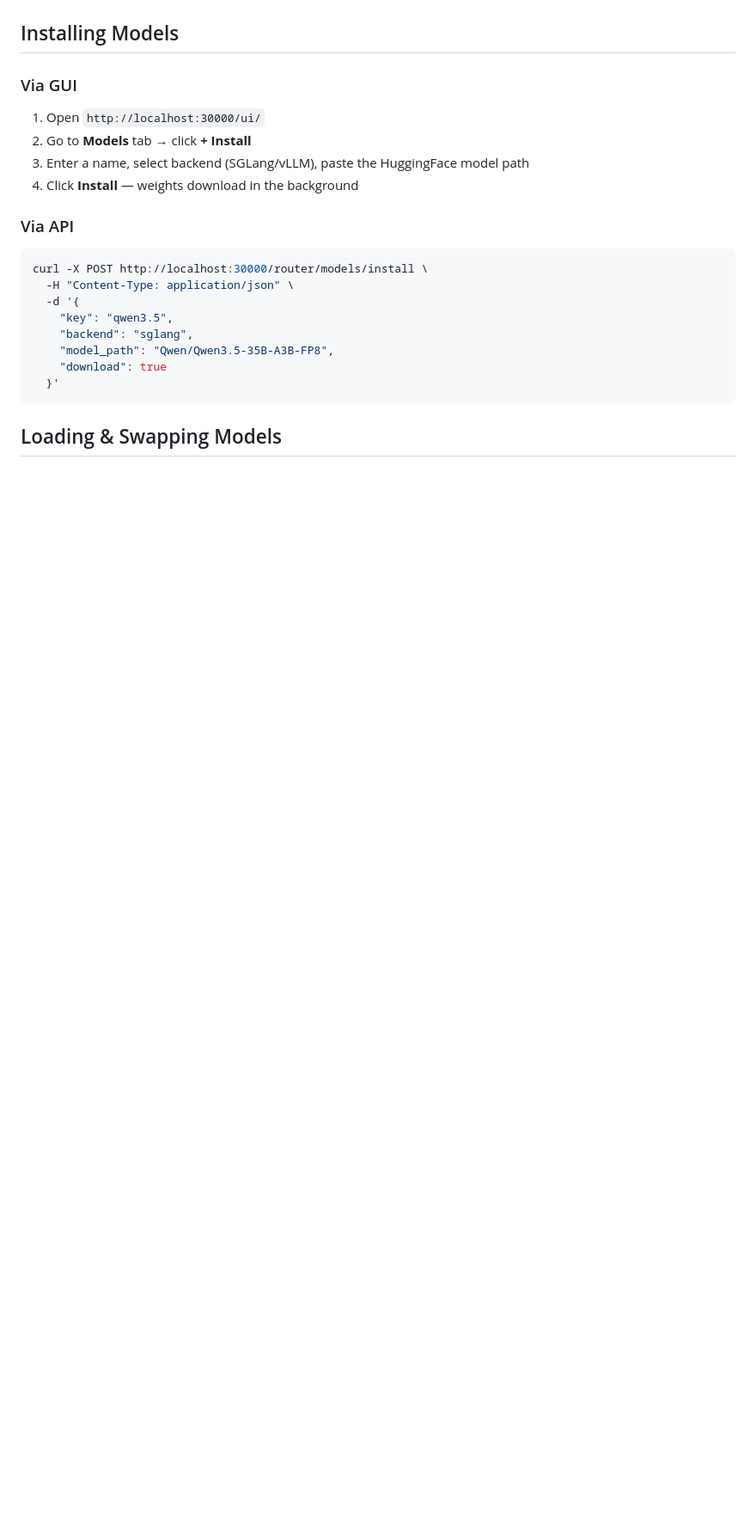
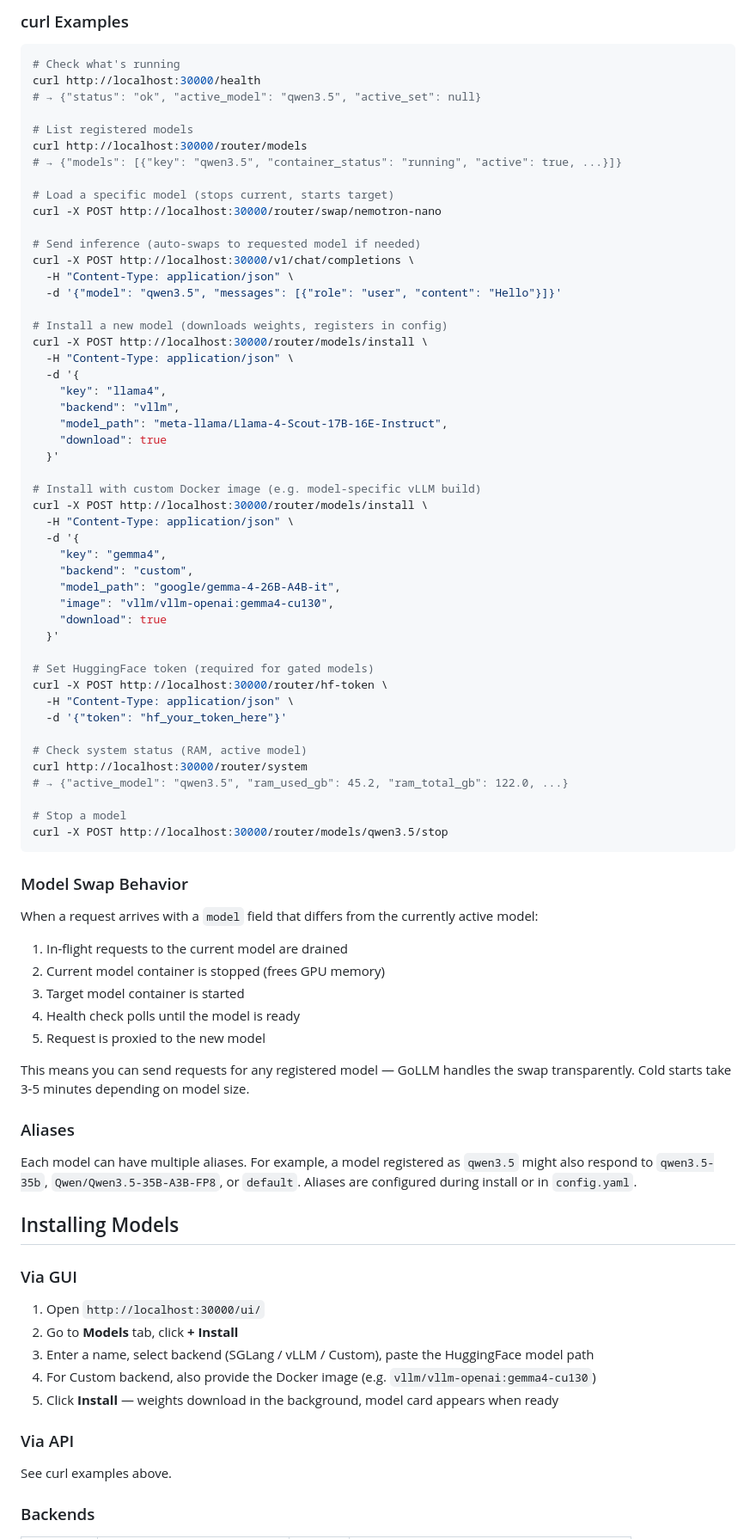
Before and after one commit to echo-of-machines/gollm, a Markdown page: README.md, the part around one of its changes. Shown at 86% size. GitHub-like rendering; blank space fills up the shorter version.

````diff
--- a/README.md
+++ b/README.md
@@ -41,23 +65,83 @@ open http://localhost:30000/ui/
+### curl Examples
+
+```bash
+# Check what's running
+curl http://localhost:30000/health
+# → {"status": "ok", "active_model": "qwen3.5", "active_set": null}
+
+# List registered models
+curl http://localhost:30000/router/models
+# → {"models": [{"key": "qwen3.5", "container_status": "running", "active": true, ...}]}
+
+# Load a specific model (stops current, starts target)
+curl -X POST http://localhost:30000/router/swap/nemotron-nano
+
+# Send inference (auto-swaps to requested model if needed)
+curl -X POST http://localhost:30000/v1/chat/completions \
+  -H "Content-Type: application/json" \
+  -d '{"model": "qwen3.5", "messages": [{"role": "user", "content": "Hello"}]}'
+
+# Install a new model (downloads weights, registers in config)
+curl -X POST http://localhost:30000/router/models/install \
+  -H "Content-Type: application/json" \
+  -d '{
+    "key": "llama4",
+    "backend": "vllm",
+    "model_path": "meta-llama/Llama-4-Scout-17B-16E-Instruct",
+    "download": true
+  }'
+
+# Install with custom Docker image (e.g. model-specific vLLM build)
+curl -X POST http://localhost:30000/router/models/install \
+  -H "Content-Type: application/json" \
+  -d '{
+    "key": "gemma4",
+    "backend": "custom",
+    "model_path": "google/gemma-4-26B-A4B-it",
+    "image": "vllm/vllm-openai:gemma4-cu130",
+    "download": true
+  }'
+
+# Set HuggingFace token (required for gated models)
+curl -X POST http://localhost:30000/router/hf-token \
+  -H "Content-Type: application/json" \
+  -d '{"token": "hf_your_token_here"}'
+
+# Check system status (RAM, active model)
+curl http://localhost:30000/router/system
+# → {"active_model": "qwen3.5", "ram_used_gb": 45.2, "ram_total_gb": 122.0, ...}
+
+# Stop a model
+curl -X POST http://localhost:30000/router/models/qwen3.5/stop
+```
+
+### Model Swap Behavior
+
+When a request arrives with a `model` field that differs from the currently active model:
+
+1. In-flight requests to the current model are drained
+2. Current model container is stopped (frees GPU memory)
+3. Target model container is started
+4. Health check polls until the model is ready
+5. Request is proxied to the new model
+
+This means you can send requests for any registered model — GoLLM handles the swap transparently. Cold starts take 3-5 minutes depending on model size.
+
+### Aliases
+
+Each model can have multiple aliases. For example, a model registered as `qwen3.5` might also respond to `qwen3.5-35b`, `Qwen/Qwen3.5-35B-A3B-FP8`, or `default`. Aliases are configured during install or in `config.yaml`.
 
 ## Installing Models
 
 ### Via GUI
 1. Open `http://localhost:30000/ui/`
-2. Go to **Models** tab → click **+ Install**
-3. Enter a name, select backend (SGLang/vLLM), paste the HuggingFace model path
-4. Click **Install** — weights download in the background
+2. Go to **Models** tab, click **+ Install**
+3. Enter a name, select backend (SGLang / vLLM / Custom), paste the HuggingFace model path
+4. For Custom backend, also provide the Docker image (e.g. `vllm/vllm-openai:gemma4-cu130`)
+5. Click **Install** — weights download in the background, model card appears when ready
 
 ### Via API
-```bash
-curl -X POST http://localhost:30000/router/models/install \
-  -H "Content-Type: application/json" \
-  -d '{
-    "key": "qwen3.5",
-    "backend": "sglang",
-    "model_path": "Qwen/Qwen3.5-35B-A3B-FP8",
-    "download": true
-  }'
-```
+See curl examples above.
 
-## Loading & Swapping Models
+### Backends
 
````
Also changed, not shown: other parts of README.md (+90 -33 lines).
